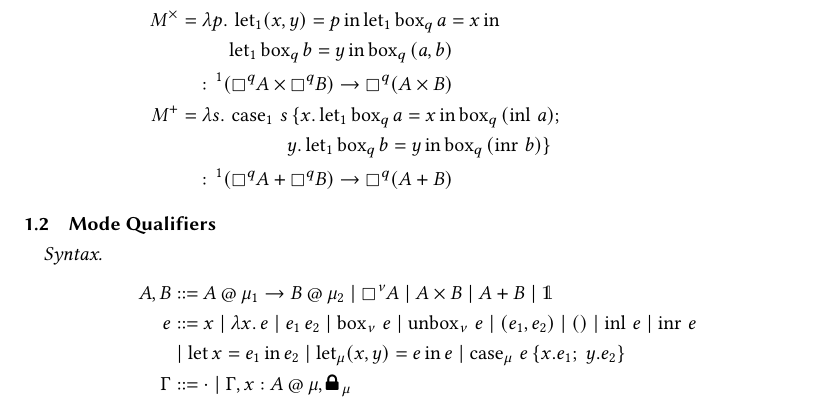
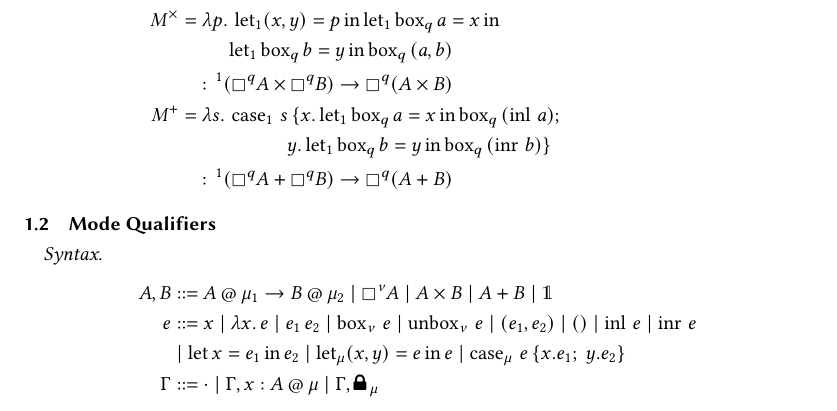
Before and after one commit to zydras07/lfcs-internship-2026, a LaTeX paper (report/internship-report.tex): part of page 2 of 8, cut so that both start at the same text. Compiled offline with pdfLaTeX.

Commit message:
Fix syntax of contexts

```diff
--- a/report/internship-report.tex
+++ b/report/internship-report.tex
@@ -342,7 +342,7 @@ We derive terms for the following types:
     &\mid \llet x = e_1 \lin e_2
       \mid \llet_\mu (x, y) = e \lin e
       \mid \case_\mu\, e\, \{x.e_1;\; y.e_2\} \\
-  \Gamma &::= \cdot \mid \Gamma, x : A \at \mu, \lock_\mu
+  \Gamma &::= \cdot \mid \Gamma, x : A \at \mu \mid \Gamma, \lock_\mu
 \end{align*}
 
 We define $\mathrm{locks}(\Gamma)$ as the composition of all locks in $\Gamma$:
```
